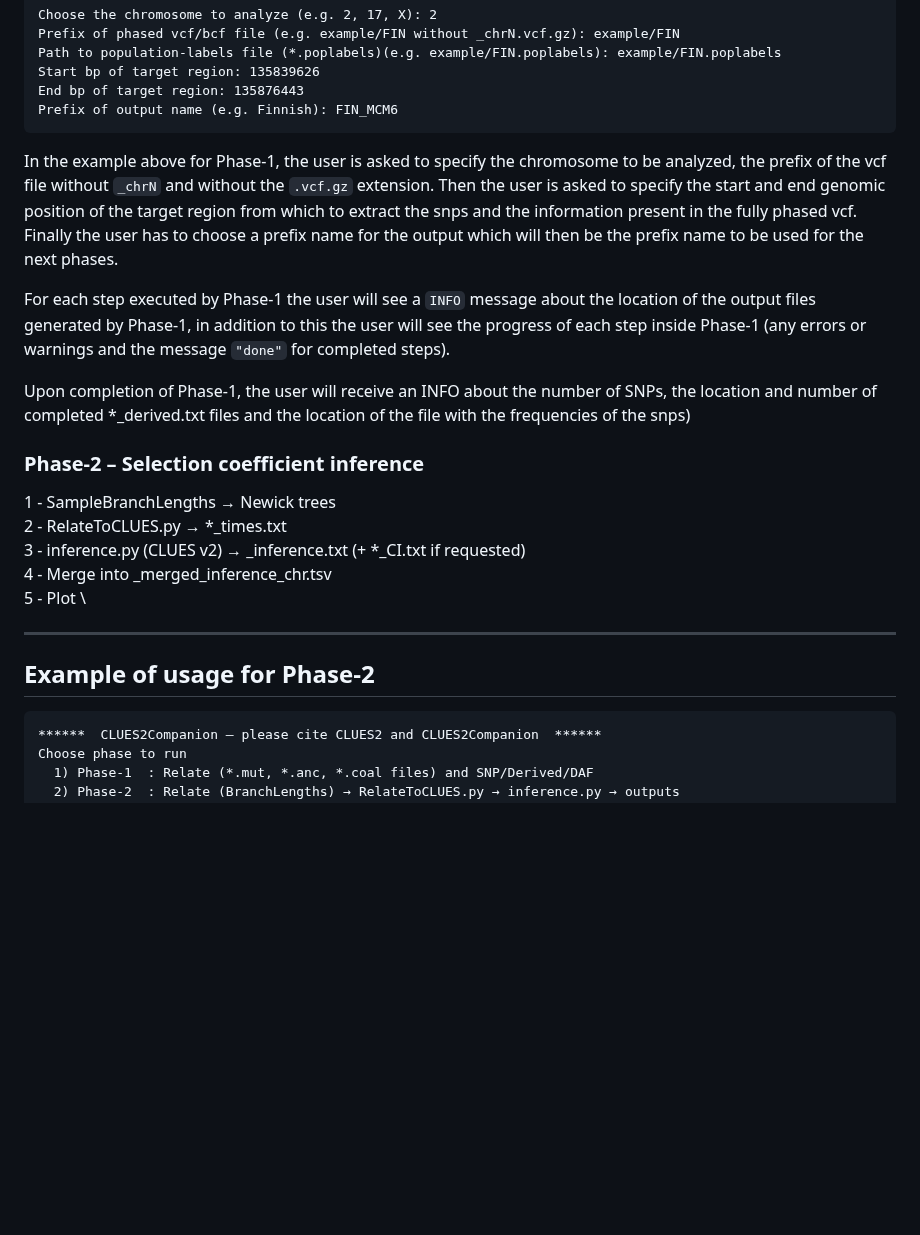
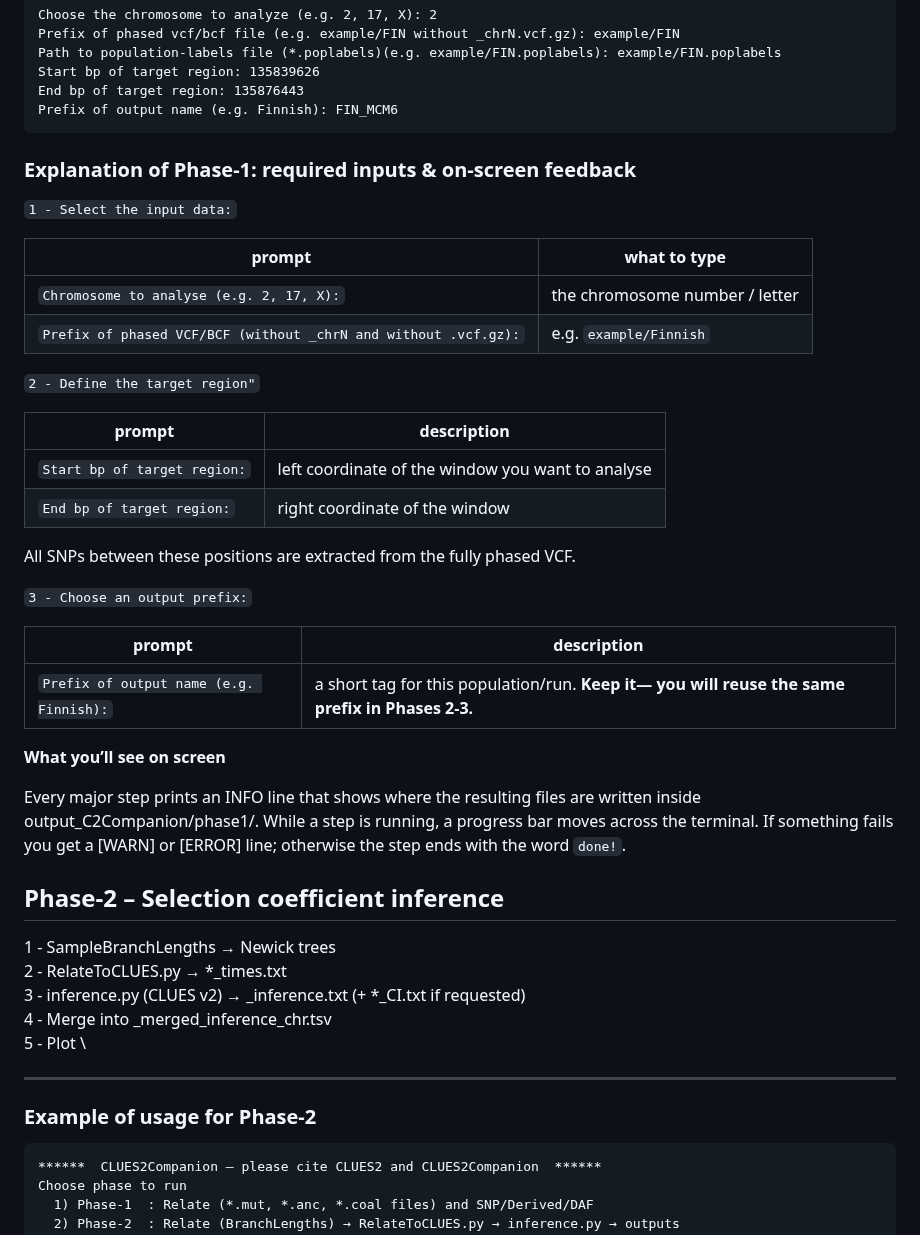
Before and after one commit to alisi1989/CLUES2-Companion, a Markdown page: README.md, the part around the change. GitHub-like rendering; blank space fills up the shorter version.

````diff
--- a/README.md
+++ b/README.md
@@ -174,18 +174,44 @@ Start bp of target region: 135839626
 End bp of target region: 135876443
 Prefix of output name (e.g. Finnish): FIN_MCM6
 ```
+### Explanation of Phase-1: required inputs & on-screen feedback
 
-In the example above for Phase-1, the user is asked to specify the chromosome to be analyzed, the prefix of the vcf file without `_chrN` and without the `.vcf.gz` extension.
-Then the user is asked to specify the start and end genomic position of the target region from which to extract the snps and the information present in the fully phased vcf.
-Finally the user has to choose a prefix name for the output which will then be the prefix name to be used for the next phases.
+`1 - Select the input data:`
 
-For each step executed by Phase-1 the user will see a `INFO` message about the location of the output files generated by Phase-1, in addition to this the user will see the progress of each step inside Phase-1 (any errors or warnings and the message `"done"` for completed steps).
+| prompt                                                          | what to type                   |
+| --------------------------------------------------------------- | ------------------------------ |
+| `Chromosome to analyse (e.g. 2, 17, X):`                        | the chromosome number / letter |
+| `Prefix of phased VCF/BCF (without _chrN and without .vcf.gz):` | e.g. `example/Finnish`         |
 
-Upon completion of Phase-1, the user will receive an INFO about the number of SNPs, the location and number of completed *_derived.txt files and the location of the file with the frequencies of the snps)
+
+`2 - Define the target region"`
+
+| prompt                       | description                                       |
+| ---------------------------- | ------------------------------------------------- |
+| `Start bp of target region:` | left coordinate of the window you want to analyse |
+| `End bp of target region:`   | right coordinate of the window                    |
+
+
+All SNPs between these positions are extracted from the fully phased VCF.
+
+`3 - Choose an output prefix:`
+
+| prompt                                  | description                                                                                     |
+| --------------------------------------- | ----------------------------------------------------------------------------------------------- |
+| `Prefix of output name (e.g. Finnish):` | a short tag for this population/run. **Keep it— you will reuse the same prefix in Phases 2-3.** |
+
+
+**What you’ll see on screen**
+
+Every major step prints an INFO line that shows where the resulting files are written inside
+output_C2Companion/phase1/.
+While a step is running, a progress bar moves across the terminal.
+If something fails you get a [WARN] or [ERROR] line; otherwise the step ends with the word `done!`.
+
 
 <a name="phase-2"></a>
 
-### Phase-2 – Selection coefficient inference
+## Phase-2 – Selection coefficient inference
 
 1 - SampleBranchLengths → Newick trees \
 2 - RelateToCLUES.py → *_times.txt \
@@ -195,7 +221,7 @@ Upon completion of Phase-1, the user will receive an INFO about the number of SN
 
 ---
 
-## Example of usage for Phase-2
+### Example of usage for Phase-2
 
 ```
 ******  CLUES2Companion – please cite CLUES2 and CLUES2Companion  ******
````
